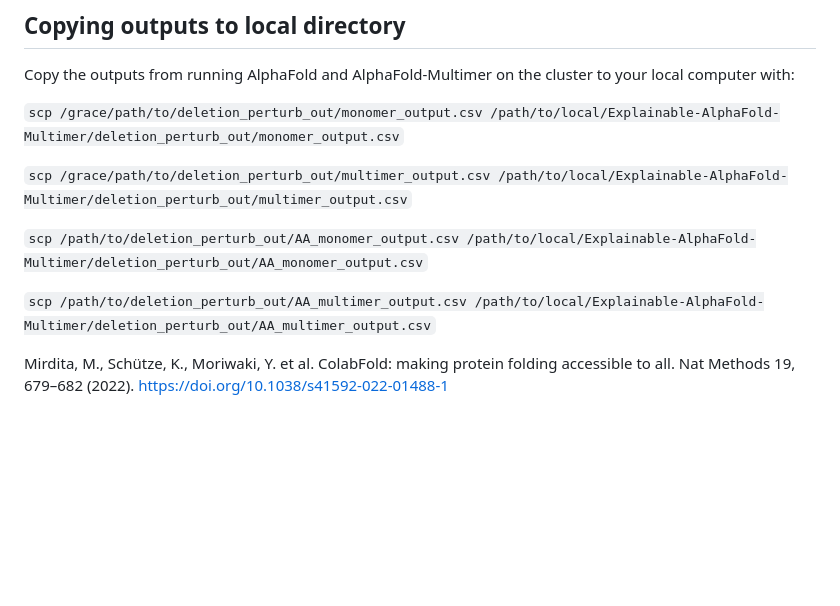
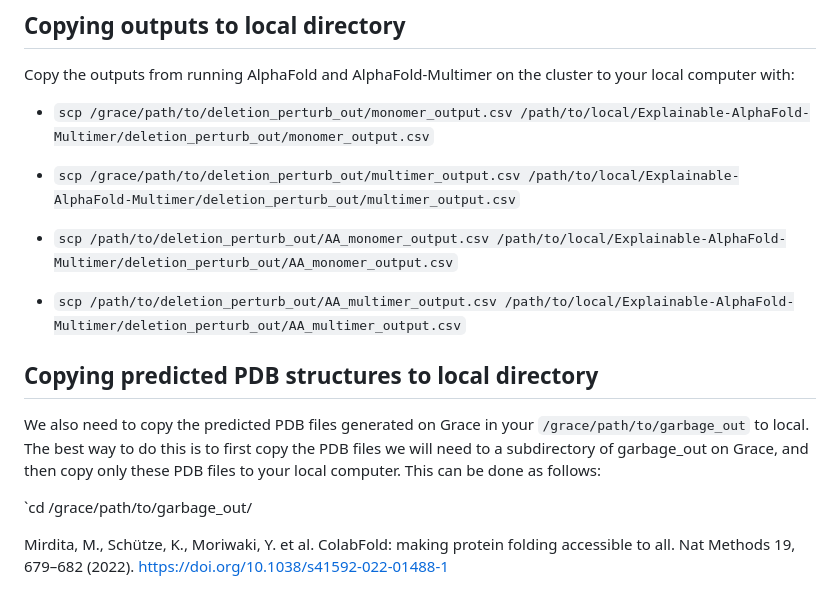
Before and after one commit to mying2002/Explainable-AlphaFold-Multimer, a Markdown page: README.md, the part around the change. Drawn GitHub-style; blank space fills up the shorter version.

```diff
--- a/README.md
+++ b/README.md
@@ -30,14 +30,18 @@ Since each of these scripts may submit several thousand processes on the cluster
 ## Copying outputs to local directory
 Copy the outputs from running AlphaFold and AlphaFold-Multimer on the cluster to your local computer with:
 
-`scp /grace/path/to/deletion_perturb_out/monomer_output.csv /path/to/local/Explainable-AlphaFold-Multimer/deletion_perturb_out/monomer_output.csv`
+- `scp /grace/path/to/deletion_perturb_out/monomer_output.csv /path/to/local/Explainable-AlphaFold-Multimer/deletion_perturb_out/monomer_output.csv`
 
-`scp /grace/path/to/deletion_perturb_out/multimer_output.csv /path/to/local/Explainable-AlphaFold-Multimer/deletion_perturb_out/multimer_output.csv`
+- `scp /grace/path/to/deletion_perturb_out/multimer_output.csv /path/to/local/Explainable-AlphaFold-Multimer/deletion_perturb_out/multimer_output.csv`
 
-`scp /path/to/deletion_perturb_out/AA_monomer_output.csv /path/to/local/Explainable-AlphaFold-Multimer/deletion_perturb_out/AA_monomer_output.csv`
+- `scp /path/to/deletion_perturb_out/AA_monomer_output.csv /path/to/local/Explainable-AlphaFold-Multimer/deletion_perturb_out/AA_monomer_output.csv`
 
-`scp /path/to/deletion_perturb_out/AA_multimer_output.csv /path/to/local/Explainable-AlphaFold-Multimer/deletion_perturb_out/AA_multimer_output.csv`
+- `scp /path/to/deletion_perturb_out/AA_multimer_output.csv /path/to/local/Explainable-AlphaFold-Multimer/deletion_perturb_out/AA_multimer_output.csv`
 
+## Copying predicted PDB structures to local directory
+We also need to copy the predicted PDB files generated on Grace in your `/grace/path/to/garbage_out` to local. The best way to do this is to first copy the PDB files we will need to a subdirectory of garbage_out on Grace, and then copy only these PDB files to your local computer. This can be done as follows:
+
+`cd /grace/path/to/garbage_out/
 
 
 Mirdita, M., Schütze, K., Moriwaki, Y. et al. ColabFold: making protein folding accessible to all. Nat Methods 19, 679–682 (2022). https://doi.org/10.1038/s41592-022-01488-1
```
